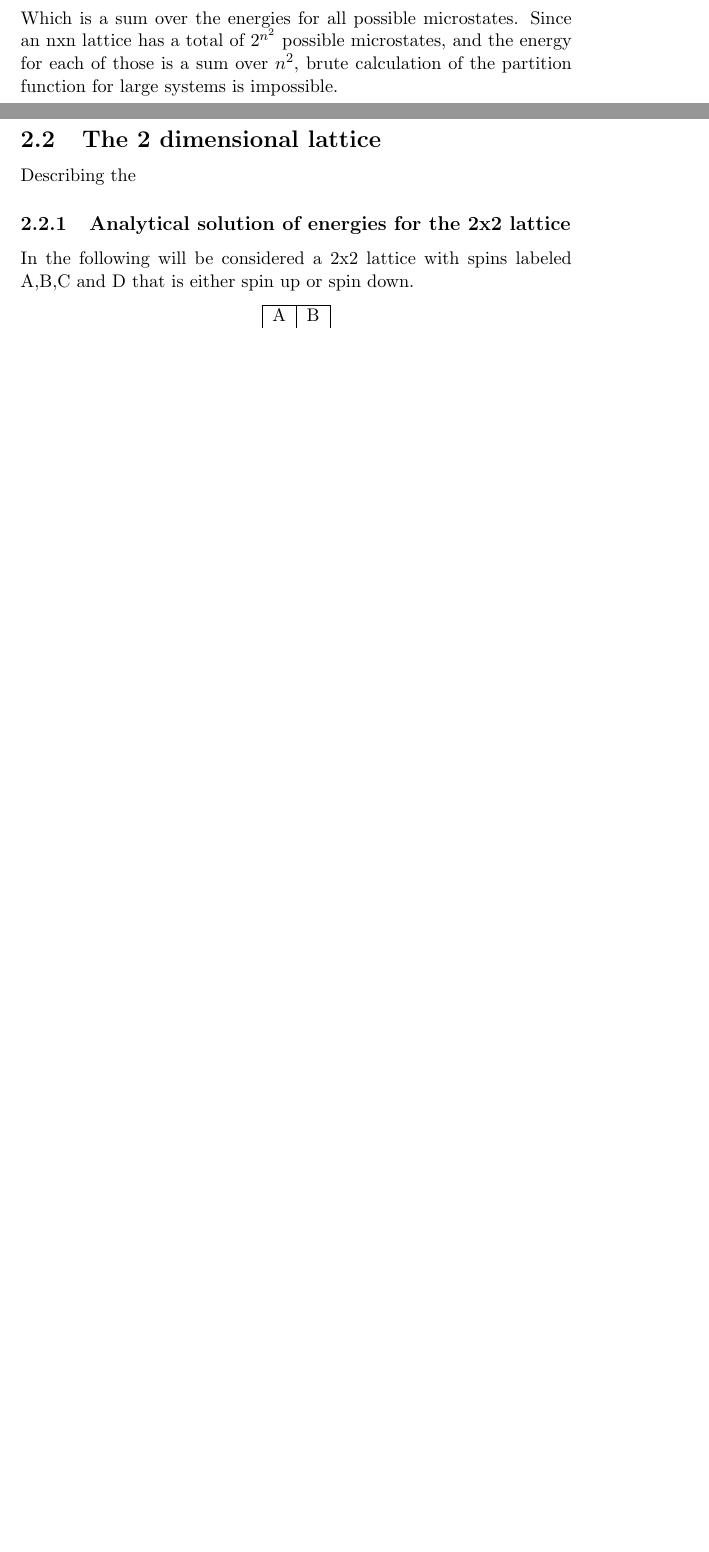
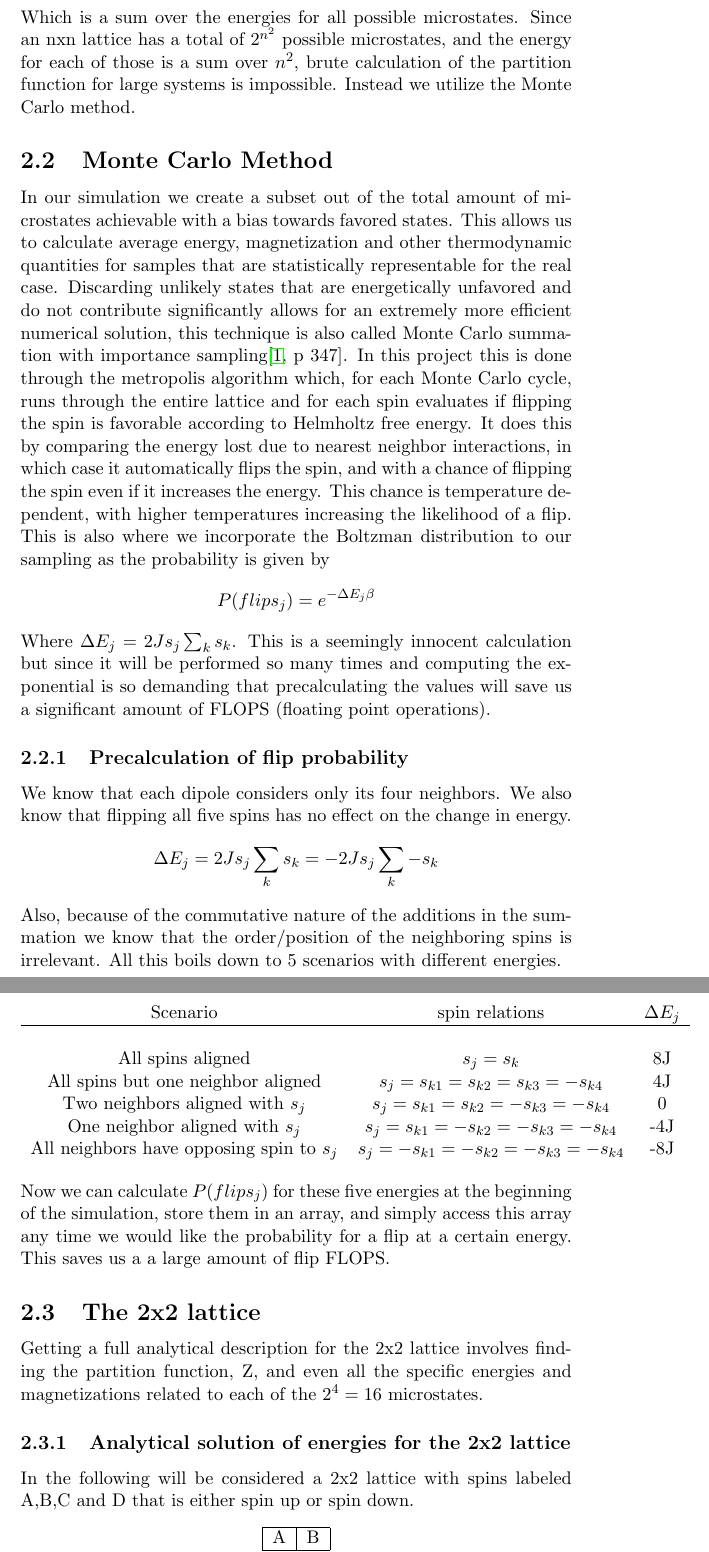
Before and after one commit to mikaelbk/fys3150-project4, a LaTeX document (project4.tex): two parts of pages 3 and 4 of 8 before the commit and two parts of pages 4 and 5 of 9 after it, joined at a grey line, cut so that both start at the same text, the shorter picture padded with empty space. Compiled offline with pdfLaTeX.

Commit message:
intro and theory in place

```diff
--- a/project4.tex
+++ b/project4.tex
@@ -41,9 +42,35 @@
 	\begin{equation}
 		Z = \sum_ie^{-E_i\beta}
 	\end{equation}
-	Which is a sum over the energies for all possible microstates. Since an nxn lattice has a total of $2^{n^2}$ possible microstates, and the  energy for each of those is a sum over $n^2$, brute calculation of the partition function for large systems is impossible.
-\subsection{The 2 dimensional lattice}
-	Describing the
+	Which is a sum over the energies for all possible microstates. Since an nxn lattice has a total of $2^{n^2}$ possible microstates, and the  energy for each of those is a sum over $n^2$, brute calculation of the partition function for large systems is impossible. Instead we utilize the Monte Carlo method.
+\subsection{Monte Carlo Method}
+	In our simulation we create a subset out of the total amount of microstates achievable with a bias towards favored states. This allows us to calculate average energy, magnetization and other thermodynamic quantities for samples that are statistically representable for the real case. Discarding unlikely states that are energetically unfavored and do not contribute significantly allows for an extremely more efficient numerical solution, this technique is also called Monte Carlo summation with importance sampling\cite[p~347]{schroeder}. In this project this is done through the metropolis algorithm which, for each Monte Carlo cycle, runs through the entire lattice and for each spin evaluates if flipping the spin is favorable according to Helmholtz free energy. It does this by comparing the energy lost due to nearest neighbor interactions, in which case it automatically flips the spin, and with a chance of flipping the spin even if it increases the energy. This chance is temperature dependent, with higher temperatures increasing the likelihood of a flip. This is also where we incorporate the Boltzman distribution to our sampling as the probability is given by
+	\begin{equation*}
+		P(flip s_j) = e^{- \Delta E_j \beta }
+	\end{equation*}
+	Where $\Delta E_j = 2Js_j\sum_k s_k$.
+	This is a seemingly innocent calculation but since it will be performed so many times and  computing the exponential is so demanding that precalculating the values will save us a significant amount of FLOPS (floating point operations).
+	\subsubsection{Precalculation of flip probability}
+		We know that each dipole considers only its four neighbors. We also know that flipping all five spins has no effect on the change in energy.
+		\begin{equation*}
+			\Delta E_j =  2Js_j\sum_k s_k =  -2Js_j\sum_k -s_k
+		\end{equation*}
+		Also, because of the commutative nature of the additions in the summation we know that the order/position of the neighboring spins is irrelevant. All this boils down to 5 scenarios with different energies.
+
+		\begin{center}
+		\begin{tabular}{ c c c }
+			Scenario & spin relations & $\Delta E_j$ \\\hline\\
+			All spins aligned & $s_j = s_k$ & 8J\\
+			All spins but one neighbor aligned & $s_j = s_{k1} = s_{k2} = s_{k3} = -s_{k4}$  & 4J\\
+			Two neighbors aligned with $s_j$ & $s_j = s_{k1} = s_{k2} = -s_{k3} = -s_{k4}$  & 0\\
+			One neighbor aligned with $s_j $& $s_j = s_{k1} = -s_{k2} = -s_{k3} = -s_{k4}$  & -4J\\
+			All neighbors have opposing spin to $s_j$ & $s_j = -s_{k1} = -s_{k2} = -s_{k3} = -s_{k4}$  & -8J\\
+		\end{tabular}
+		\end{center}
+		Now we can calculate $P(flip s_j)$ for these five energies at the beginning of the simulation, store them in an array, and simply access this array any time we would like the probability for a flip at a certain energy. This saves us a a large amount of flip FLOPS.
+
+\subsection{The 2x2 lattice}
+	Getting a full analytical description for the 2x2 lattice involves finding the partition function, Z, and even all the specific energies and magnetizations related to each of the $2^4=16$ microstates.
 	\subsubsection{Analytical solution of energies for the 2x2 lattice}
 		In the following will be considered a 2x2 lattice with spins labeled A,B,C and D that is either spin up or spin down.
 		\begin{center}
```
Also changed, not shown: project4.pdf, project4.tex (23 more changed lines), 4 other files. Lines whose indentation alone changed are shown as unchanged.
